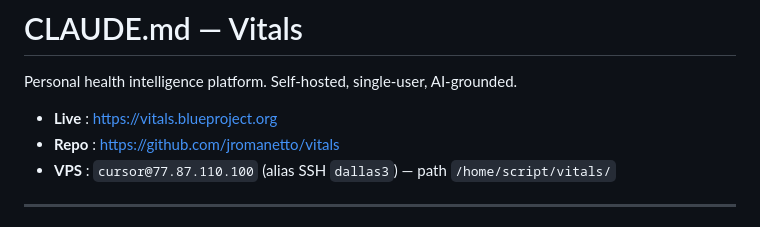
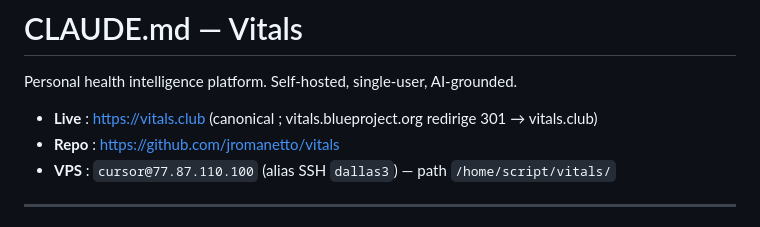
Before and after one commit to jromanetto/vitals, a Markdown page: CLAUDE.md, the part around the change. Rendered like a GitHub page.

Commit message:
docs: vitals.club is the canonical live domain (blueproject.org redirects)
Co-Authored-By: Claude Opus 4.8 (1M context) <noreply@anthropic.com>

```diff
--- a/CLAUDE.md
+++ b/CLAUDE.md
@@ -2,7 +2,7 @@
 
 Personal health intelligence platform. Self-hosted, single-user, AI-grounded.
 
-- **Live** : https://vitals.blueproject.org
+- **Live** : https://vitals.club (canonical ; vitals.blueproject.org redirige 301 → vitals.club)
 - **Repo** : https://github.com/jromanetto/vitals
 - **VPS** : `cursor@77.87.110.100` (alias SSH `dallas3`) — path `/home/script/vitals/`
 
```
